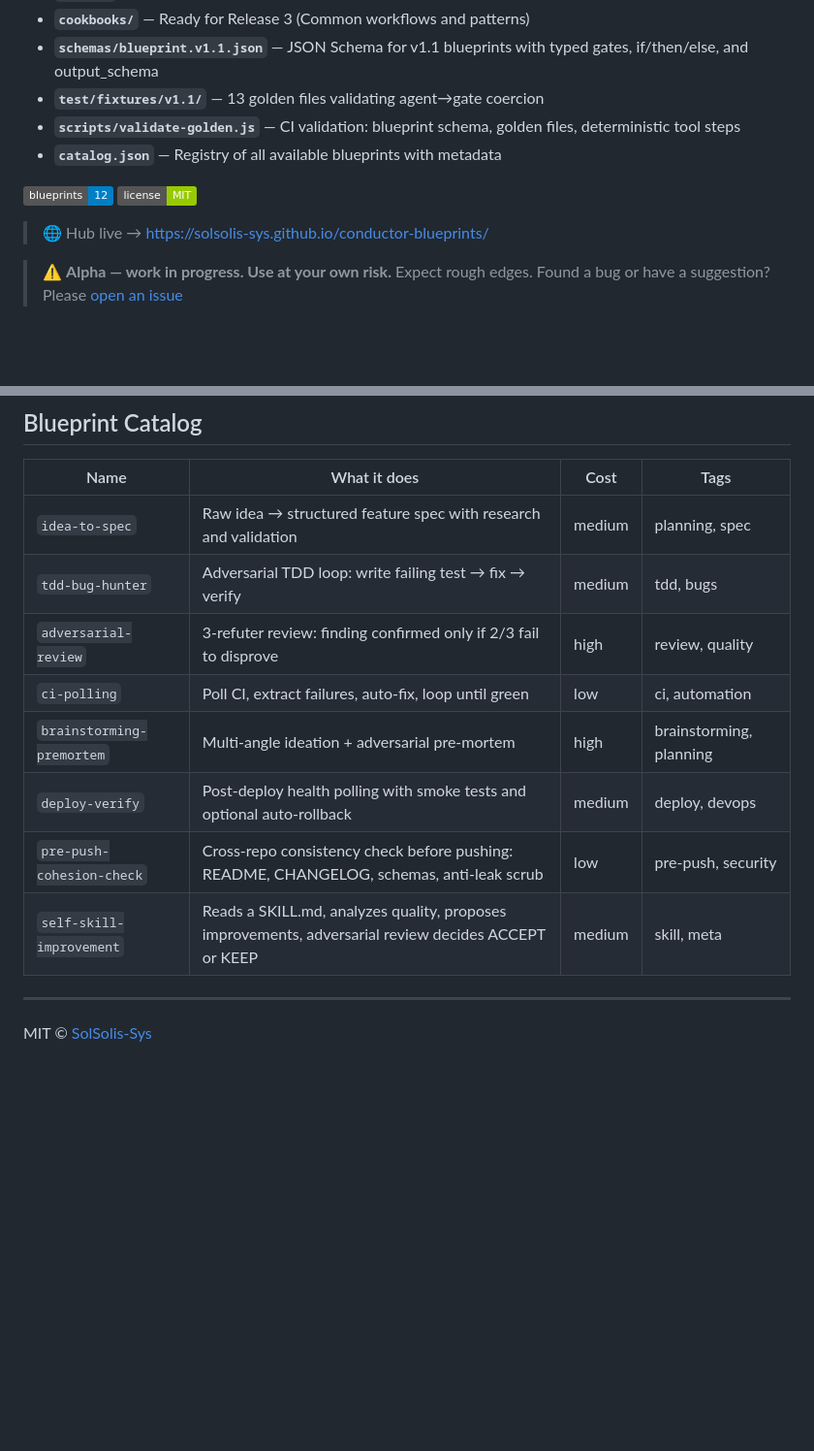
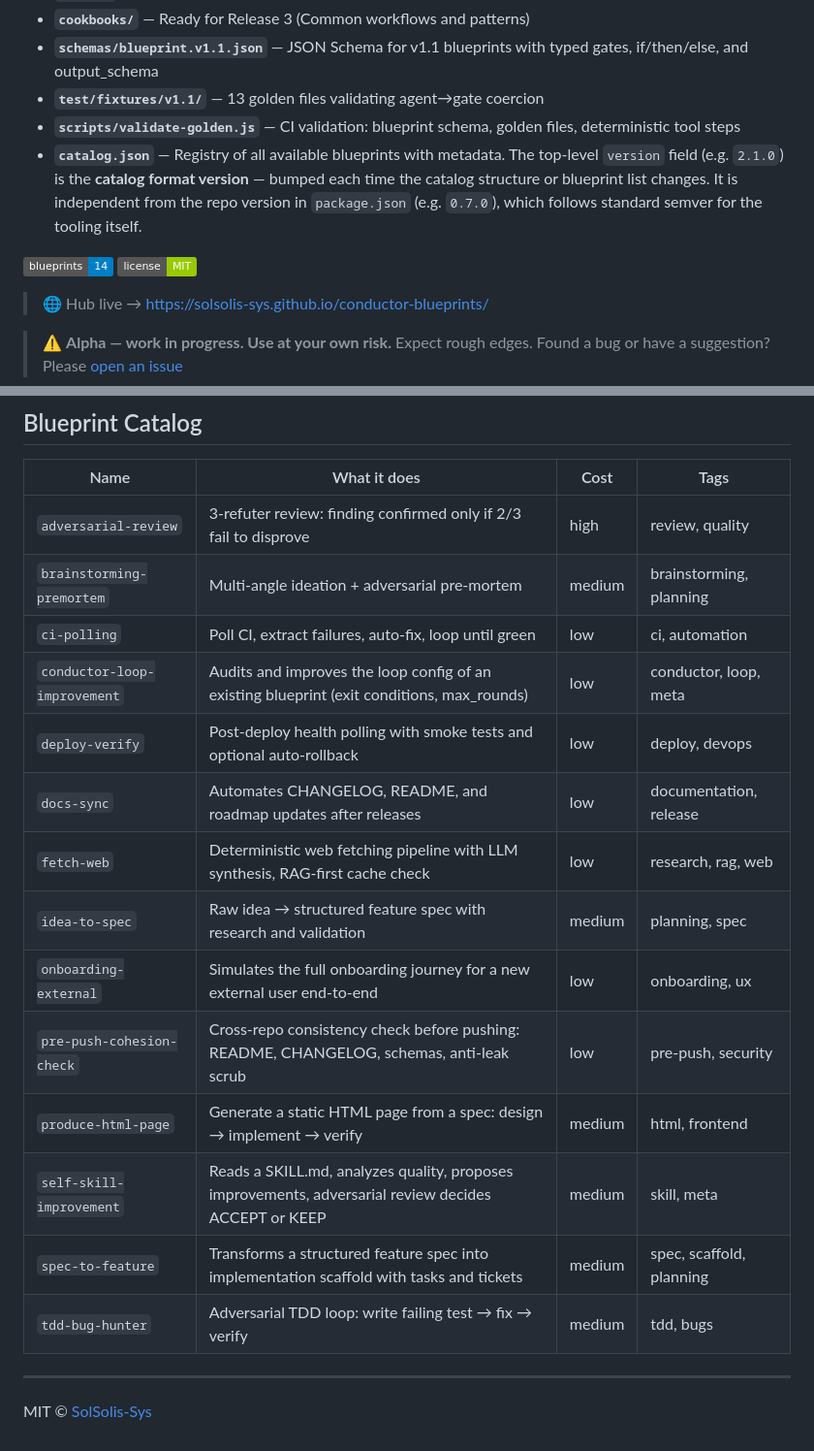
Before and after one commit to SolSolis-Sys/conductor-blueprints, a Markdown page: README.md, 2 parts joined by grey strips. Shown at 97% size. Drawn GitHub-style; badges without logos; blank space fills up the shorter version.

Commit message:
docs(readme): fix blueprint count + complete catalog table + clarify version fields
- Badge: blueprints-12 → blueprints-14 (14 blueprints in catalog.json)
- Blueprint catalog table: 6 missing entries added (conductor-loop-improvement,
  docs-sync, fetch-web, onboarding-external, produce-html-page, spec-to-feature)
- catalog.json version note: documents that top-level version (2.1.0) tracks catalog
  format, independent from package.json repo version (0.7.0)

```diff
--- a/README.md
+++ b/README.md
@@ -27,9 +27,9 @@ conductor hub install <blueprint-name>
 - **`schemas/blueprint.v1.1.json`** — JSON Schema for v1.1 blueprints with typed gates, if/then/else, and output_schema
 - **`test/fixtures/v1.1/`** — 13 golden files validating agent→gate coercion
 - **`scripts/validate-golden.js`** — CI validation: blueprint schema, golden files, deterministic tool steps
-- **`catalog.json`** — Registry of all available blueprints with metadata
+- **`catalog.json`** — Registry of all available blueprints with metadata. The top-level `version` field (e.g. `2.1.0`) is the **catalog format version** — bumped each time the catalog structure or blueprint list changes. It is independent from the repo version in `package.json` (e.g. `0.7.0`), which follows standard semver for the tooling itself.
 
-![Blueprints](https://img.shields.io/badge/blueprints-12-blue)
+![Blueprints](https://img.shields.io/badge/blueprints-14-blue)
 ![License](https://img.shields.io/badge/license-MIT-green)
 
 > 🌐 Hub live → https://solsolis-sys.github.io/conductor-blueprints/
@@ -124,14 +124,20 @@ Step-by-step guide, schema reference, and security checklist: [CONTRIBUTING.md](
 
 | Name | What it does | Cost | Tags |
 |------|-------------|------|------|
+| `adversarial-review` | 3-refuter review: finding confirmed only if 2/3 fail to disprove | high | review, quality |
+| `brainstorming-premortem` | Multi-angle ideation + adversarial pre-mortem | medium | brainstorming, planning |
+| `ci-polling` | Poll CI, extract failures, auto-fix, loop until green | low | ci, automation |
+| `conductor-loop-improvement` | Audits and improves the loop config of an existing blueprint (exit conditions, max_rounds) | low | conductor, loop, meta |
+| `deploy-verify` | Post-deploy health polling with smoke tests and optional auto-rollback | low | deploy, devops |
+| `docs-sync` | Automates CHANGELOG, README, and roadmap updates after releases | low | documentation, release |
+| `fetch-web` | Deterministic web fetching pipeline with LLM synthesis, RAG-first cache check | low | research, rag, web |
 | `idea-to-spec` | Raw idea → structured feature spec with research and validation | medium | planning, spec |
+| `onboarding-external` | Simulates the full onboarding journey for a new external user end-to-end | low | onboarding, ux |
+| `pre-push-cohesion-check` | Cross-repo consistency check before pushing: README, CHANGELOG, schemas, anti-leak scrub | low | pre-push, security |
+| `produce-html-page` | Generate a static HTML page from a spec: design → implement → verify | medium | html, frontend |
+| `self-skill-improvement` | Reads a SKILL.md, analyzes quality, proposes improvements, adversarial review decides ACCEPT or KEEP | medium | skill, meta |
+| `spec-to-feature` | Transforms a structured feature spec into implementation scaffold with tasks and tickets | medium | spec, scaffold, planning |
 | `tdd-bug-hunter` | Adversarial TDD loop: write failing test → fix → verify | medium | tdd, bugs |
-| `adversarial-review` | 3-refuter review: finding confirmed only if 2/3 fail to disprove | high | review, quality |
-| `ci-polling` | Poll CI, extract failures, auto-fix, loop until green | low | ci, automation |
-| `brainstorming-premortem` | Multi-angle ideation + adversarial pre-mortem | high | brainstorming, planning |
-| `deploy-verify` | Post-deploy health polling with smoke tests and optional auto-rollback | medium | deploy, devops |
-| `pre-push-cohesion-check` | Cross-repo consistency check before pushing: README, CHANGELOG, schemas, anti-leak scrub | low | pre-push, security |
-| `self-skill-improvement` | Reads a SKILL.md, analyzes quality, proposes improvements, adversarial review decides ACCEPT or KEEP | medium | skill, meta |
 
 ---
 
```
Also changed, not shown: CHANGELOG.md (+3 -0 lines).
